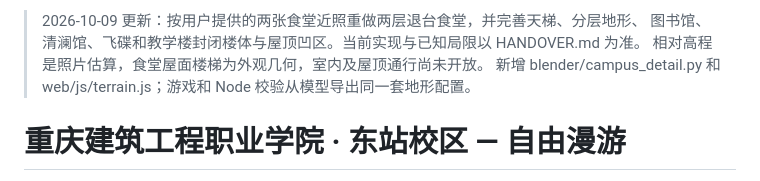
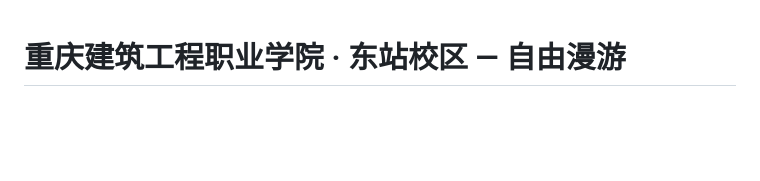
Before and after one commit to Chanray-May9/cqjzc-campus-game, a Markdown page: README.md, the part around the change. Rendered like a GitHub page; blank space fills up the shorter version.

Commit message:
更新 README.md

```diff
--- a/README.md
+++ b/README.md
@@ -1,8 +1,3 @@
-> 2026-10-09 更新：按用户提供的两张食堂近照重做两层退台食堂，并完善天梯、分层地形、
-> 图书馆、清澜馆、飞碟和教学楼封闭楼体与屋顶凹区。当前实现与已知局限以 HANDOVER.md 为准。
-> 相对高程是照片估算，食堂屋面楼梯为外观几何，室内及屋顶通行尚未开放。
-> 新增 blender/campus_detail.py 和 web/js/terrain.js；游戏和 Node 校验从模型导出同一套地形配置。
-
 # 重庆建筑工程职业学院 · 东站校区 — 自由漫游
 
 一个 GTA5 自由模式风格的校园开放世界。地图由 Blender 程序化建模（含程序生成的
```
